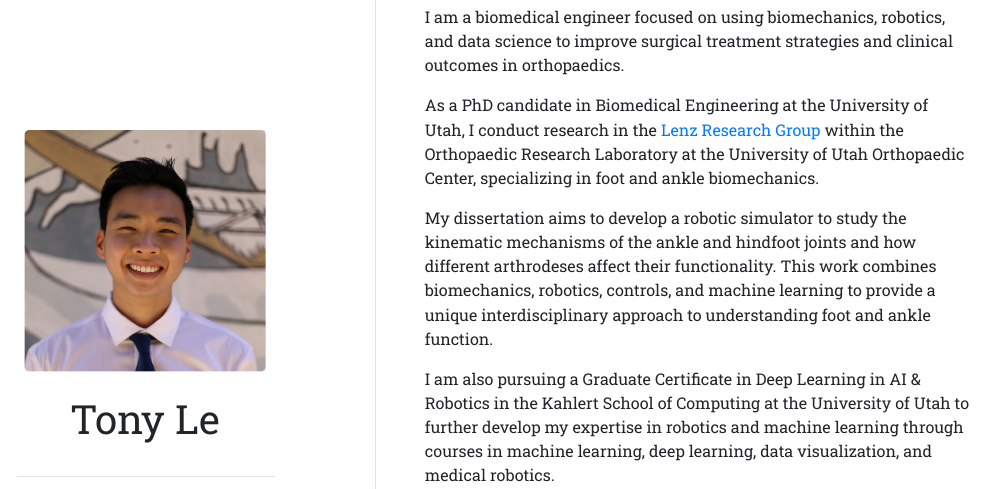
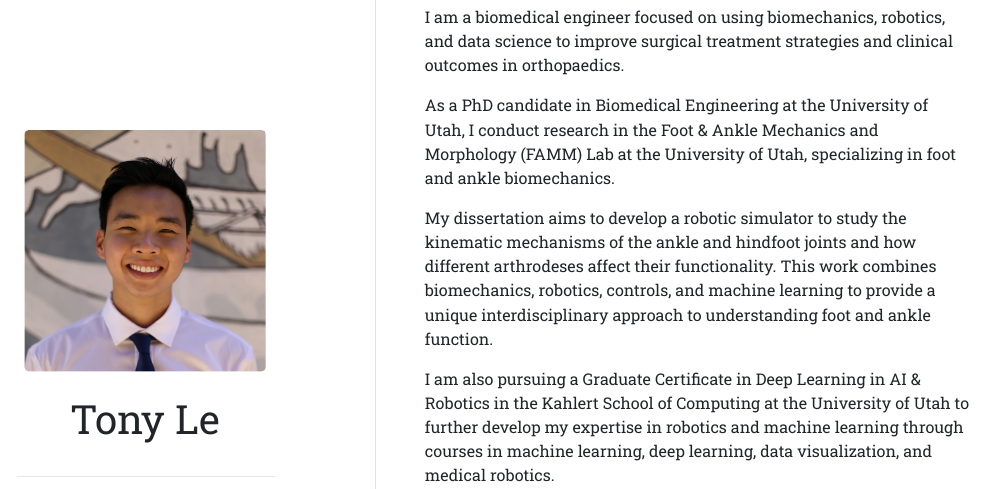
Before and after one commit to lukethudson/lukethudson.github.io, an R Markdown document (index.Rmd): the page in a window 1100 px wide, from 90 px down. The pictures show the output file index.html that the author committed with the source, opened offline.

Commit message:
Change lab name in bio

```diff
--- a/index.Rmd
+++ b/index.Rmd
@@ -26,7 +26,7 @@ output:
 
 I am a biomedical engineer focused on using biomechanics, robotics, and data science to improve surgical treatment strategies and clinical outcomes in orthopaedics.
 
-As a PhD candidate in Biomedical Engineering at the University of Utah, I conduct research in the [Lenz Research Group](https://medicine.utah.edu/orthopaedics/research/labs/harold-dunn/groups/lenz) within the Orthopaedic Research Laboratory at the University of Utah Orthopaedic Center, specializing in foot and ankle biomechanics.
+As a PhD candidate in Biomedical Engineering at the University of Utah, I conduct research in the Foot & Ankle Mechanics and Morphology (FAMM) Lab at the University of Utah, specializing in foot and ankle biomechanics.
 
 My dissertation aims to develop a robotic simulator to study the kinematic mechanisms of the ankle and hindfoot joints and how different arthrodeses affect their functionality. This work combines biomechanics, robotics, controls, and machine learning to provide a unique interdisciplinary approach to understanding foot and ankle function.
 
```
Also changed, not shown: index.html.
